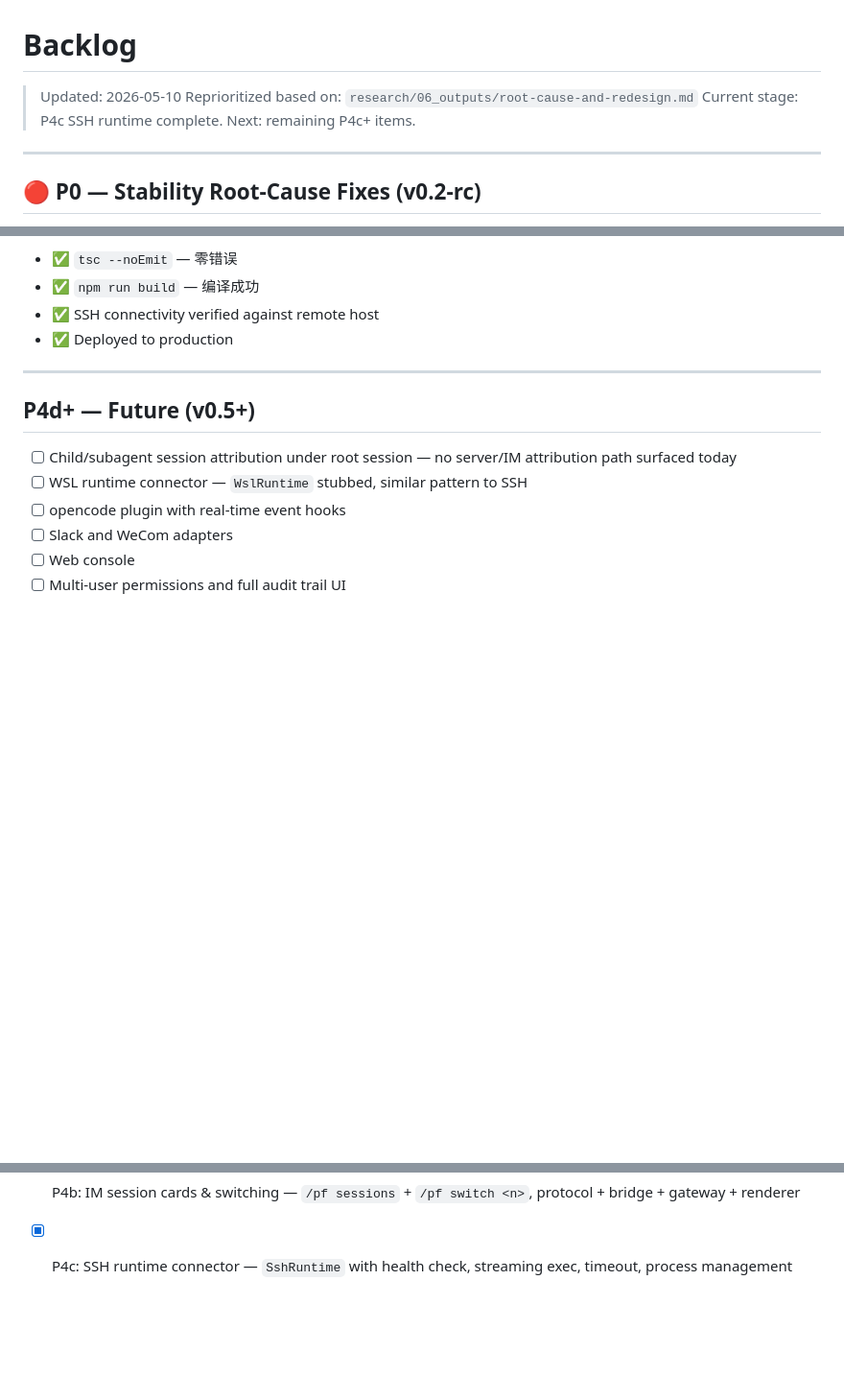
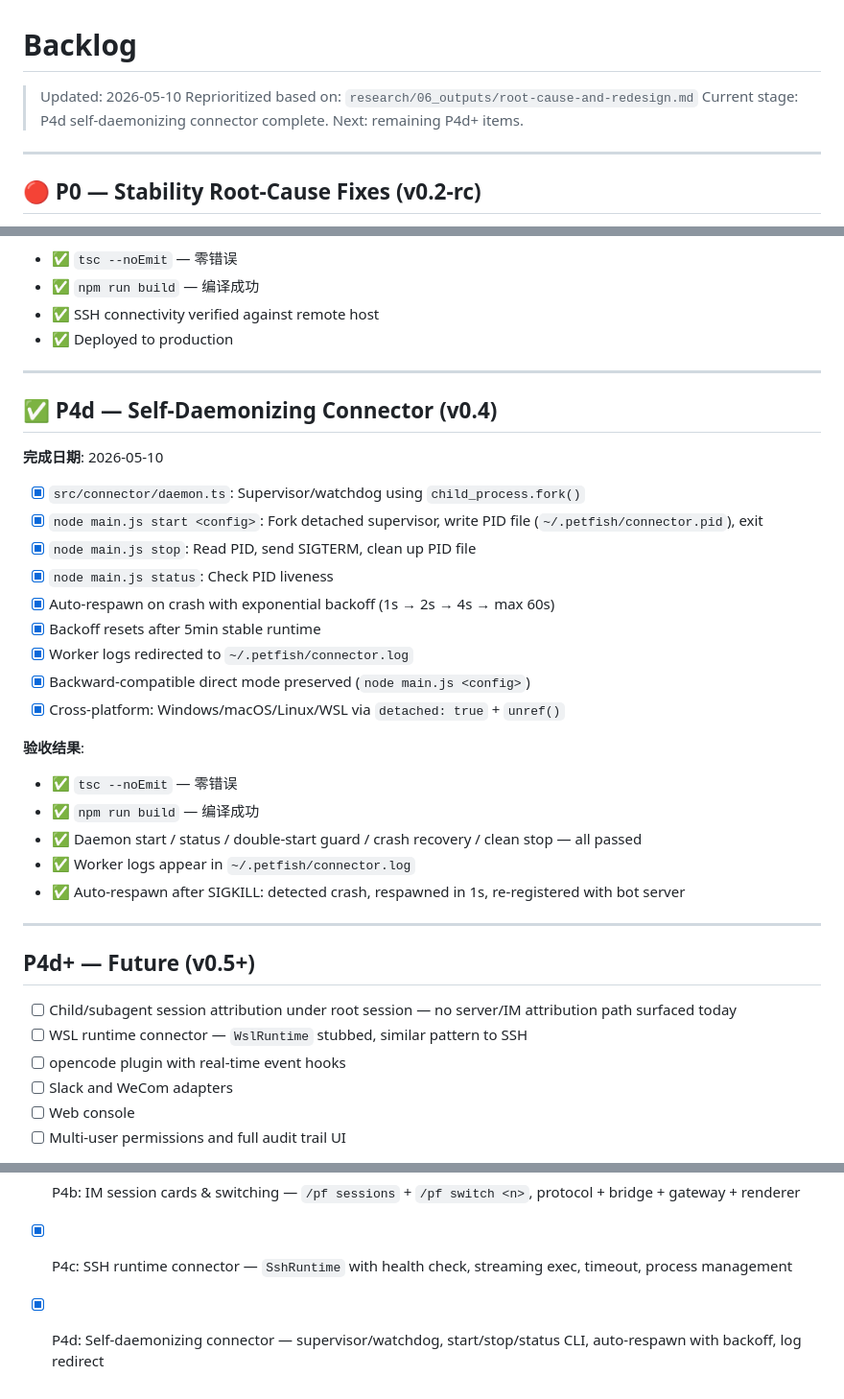
Before and after one commit to kylecui/petfish_remote, a Markdown page: tasks/backlog.md, 3 parts joined by grey strips. Shown at 96% size. Drawn GitHub-style; blank space fills up the shorter version.

Commit message:
docs: mark P4d self-daemonizing connector complete in backlog

```diff
--- a/tasks/backlog.md
+++ b/tasks/backlog.md
@@ -2,7 +2,7 @@
 
 > Updated: 2026-05-10
 > Reprioritized based on: `research/06_outputs/root-cause-and-redesign.md`
-> Current stage: P4c SSH runtime complete. Next: remaining P4c+ items.
+> Current stage: P4d self-daemonizing connector complete. Next: remaining P4d+ items.
 
 ---
 
@@ -197,6 +197,29 @@
 
 ---
 
+## ✅ P4d — Self-Daemonizing Connector (v0.4)
+
+**完成日期**: 2026-05-10
+
+- [x] `src/connector/daemon.ts`: Supervisor/watchdog using `child_process.fork()`
+- [x] `node main.js start <config>`: Fork detached supervisor, write PID file (`~/.petfish/connector.pid`), exit
+- [x] `node main.js stop`: Read PID, send SIGTERM, clean up PID file
+- [x] `node main.js status`: Check PID liveness
+- [x] Auto-respawn on crash with exponential backoff (1s → 2s → 4s → max 60s)
+- [x] Backoff resets after 5min stable runtime
+- [x] Worker logs redirected to `~/.petfish/connector.log`
+- [x] Backward-compatible direct mode preserved (`node main.js <config>`)
+- [x] Cross-platform: Windows/macOS/Linux/WSL via `detached: true` + `unref()`
+
+**验收结果**:
+- ✅ `tsc --noEmit` — 零错误
+- ✅ `npm run build` — 编译成功
+- ✅ Daemon start / status / double-start guard / crash recovery / clean stop — all passed
+- ✅ Worker logs appear in `~/.petfish/connector.log`
+- ✅ Auto-respawn after SIGKILL: detected crash, respawned in 1s, re-registered with bot server
+
+---
+
 ## P4d+ — Future (v0.5+)
 
 - [ ] Child/subagent session attribution under root session — no server/IM attribution path surfaced today
@@ -231,3 +254,4 @@
 - [x] P4a: Changed files summary — `FileChange[]` threaded through full pipeline, `DiffRenderer` redesigned, `fetchFileChanges()` via SDK
 - [x] P4b: IM session cards & switching — `/pf sessions` + `/pf switch <n>`, protocol + bridge + gateway + renderer
 - [x] P4c: SSH runtime connector — `SshRuntime` with health check, streaming exec, timeout, process management
+- [x] P4d: Self-daemonizing connector — supervisor/watchdog, start/stop/status CLI, auto-respawn with backoff, log redirect
```
